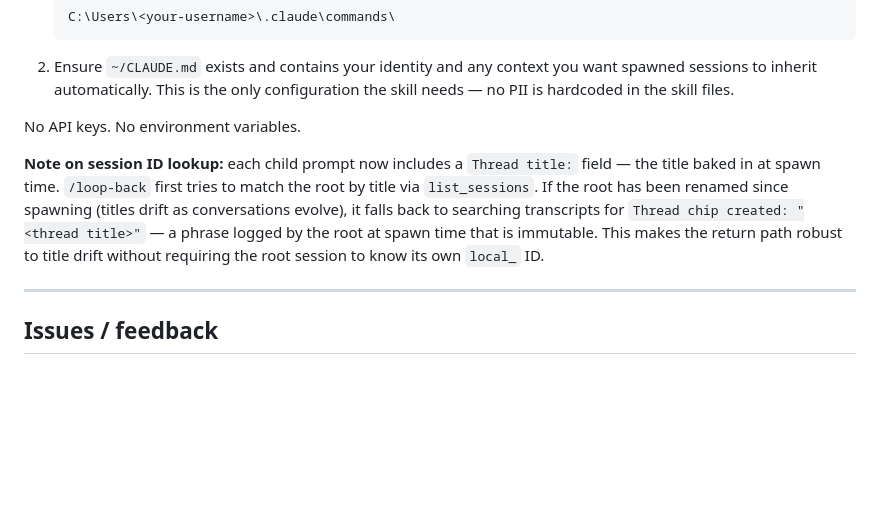
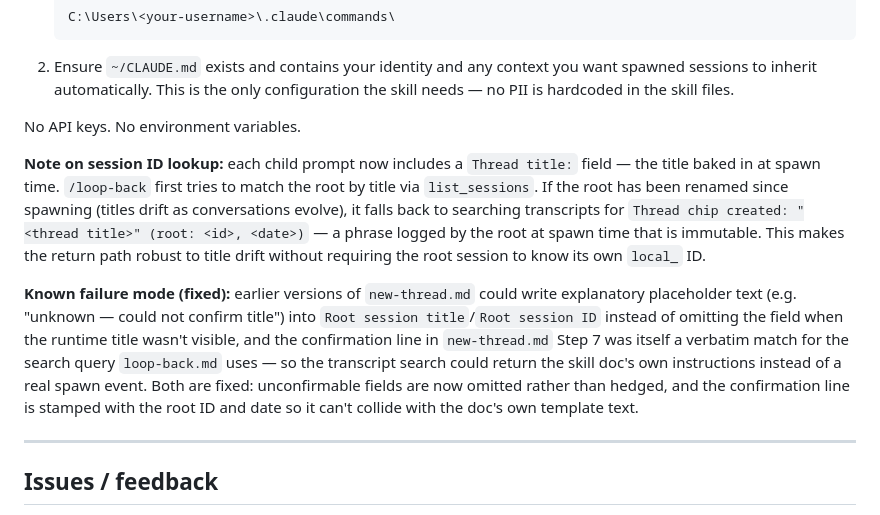
Before and after one commit to ChiefStarKid/new-thread, a Markdown page: README.md, the part around the change. Drawn GitHub-style; blank space fills up the shorter version.

```diff
--- a/README.md
+++ b/README.md
@@ -193,7 +193,9 @@ One-time:
 
 No API keys. No environment variables.
 
-**Note on session ID lookup:** each child prompt now includes a `Thread title:` field — the title baked in at spawn time. `/loop-back` first tries to match the root by title via `list_sessions`. If the root has been renamed since spawning (titles drift as conversations evolve), it falls back to searching transcripts for `Thread chip created: "<thread title>"` — a phrase logged by the root at spawn time that is immutable. This makes the return path robust to title drift without requiring the root session to know its own `local_` ID.
+**Note on session ID lookup:** each child prompt now includes a `Thread title:` field — the title baked in at spawn time. `/loop-back` first tries to match the root by title via `list_sessions`. If the root has been renamed since spawning (titles drift as conversations evolve), it falls back to searching transcripts for `Thread chip created: "<thread title>" (root: <id>, <date>)` — a phrase logged by the root at spawn time that is immutable. This makes the return path robust to title drift without requiring the root session to know its own `local_` ID.
+
+**Known failure mode (fixed):** earlier versions of `new-thread.md` could write explanatory placeholder text (e.g. "unknown — could not confirm title") into `Root session title`/`Root session ID` instead of omitting the field when the runtime title wasn't visible, and the confirmation line in `new-thread.md` Step 7 was itself a verbatim match for the search query `loop-back.md` uses — so the transcript search could return the skill doc's own instructions instead of a real spawn event. Both are fixed: unconfirmable fields are now omitted rather than hedged, and the confirmation line is stamped with the root ID and date so it can't collide with the doc's own template text.
 
 ---
 
```
Also changed, not shown: loop-back.md (+4 -1 lines), new-thread.md (+4 -4 lines).
